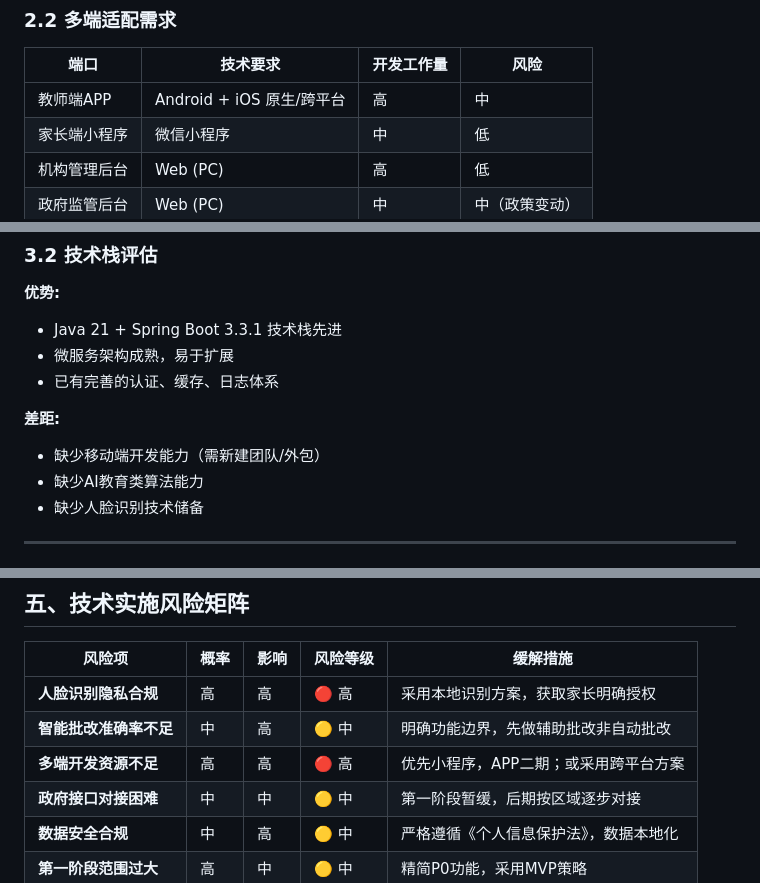
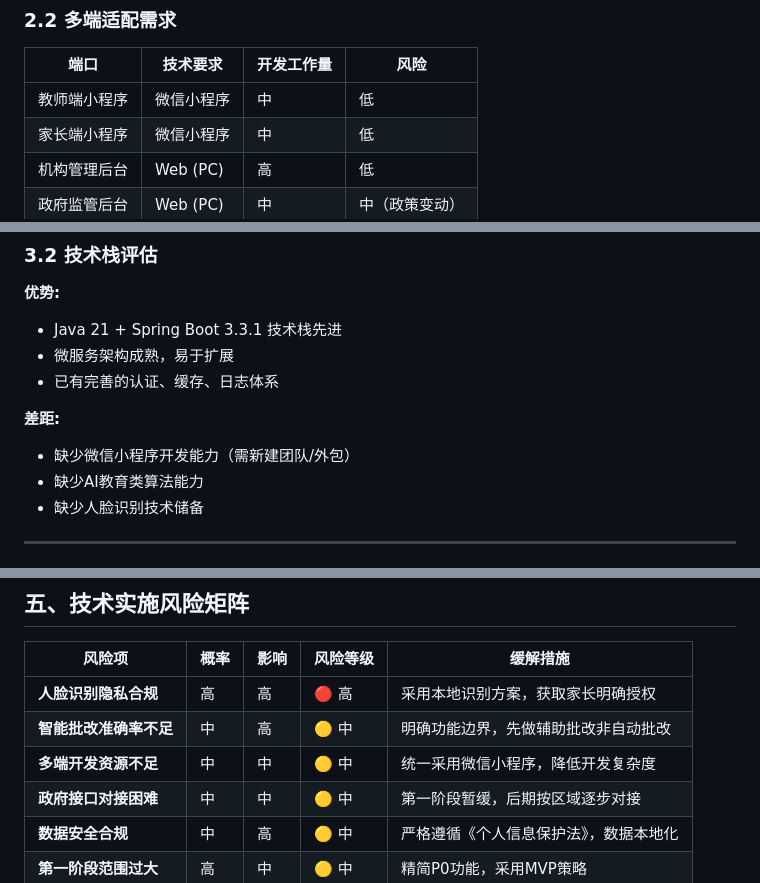
Before and after one commit to zzdxppq/cc-ai-center, a Markdown page: docs/托管行业数字化管理系统PRD可行性分析报告.md, 3 parts joined by grey strips. Rendered like a GitHub page.

```diff
--- a/docs/托管行业数字化管理系统PRD可行性分析报告.md
+++ b/docs/托管行业数字化管理系统PRD可行性分析报告.md
@@ -39,7 +39,7 @@
 
 | 端口 | 技术要求 | 开发工作量 | 风险 |
 |------|----------|------------|------|
-| 教师端APP | Android + iOS 原生/跨平台 | 高 | 中 |
+| 教师端小程序 | 微信小程序 | 中 | 低 |
 | 家长端小程序 | 微信小程序 | 中 | 低 |
 | 机构管理后台 | Web (PC) | 高 | 低 |
 | 政府监管后台 | Web (PC) | 中 | 中（政策变动） |
@@ -77,7 +76,7 @@
 - 已有完善的认证、缓存、日志体系
 
 **差距:**
-- 缺少移动端开发能力（需新建团队/外包）
+- 缺少微信小程序开发能力（需新建团队/外包）
 - 缺少AI教育类算法能力
 - 缺少人脸识别技术储备
 
@@ -116,7 +115,7 @@
 |--------|------|------|----------|----------|
 | **人脸识别隐私合规** | 高 | 高 | 🔴 高 | 采用本地识别方案，获取家长明确授权 |
 | **智能批改准确率不足** | 中 | 高 | 🟡 中 | 明确功能边界，先做辅助批改非自动批改 |
-| **多端开发资源不足** | 高 | 高 | 🔴 高 | 优先小程序，APP二期；或采用跨平台方案 |
+| **多端开发资源不足** | 中 | 中 | 🟡 中 | 统一采用微信小程序，降低开发复杂度 |
 | **政府接口对接困难** | 中 | 中 | 🟡 中 | 第一阶段暂缓，后期按区域逐步对接 |
 | **数据安全合规** | 中 | 高 | 🟡 中 | 严格遵循《个人信息保护法》，数据本地化 |
 | **第一阶段范围过大** | 高 | 中 | 🟡 中 | 精简P0功能，采用MVP策略 |
```
Also changed, not shown: other parts of docs/托管行业数字化管理系统PRD可行性分析报告.md (+10 -12 lines), docs/托管行业数字化管理系统PRD文档1.0版.md (+6 -7 lines).
